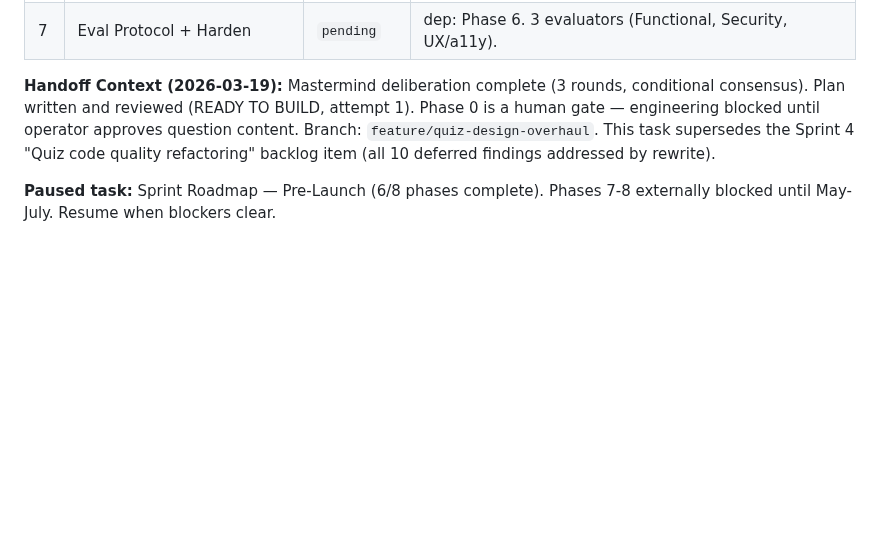
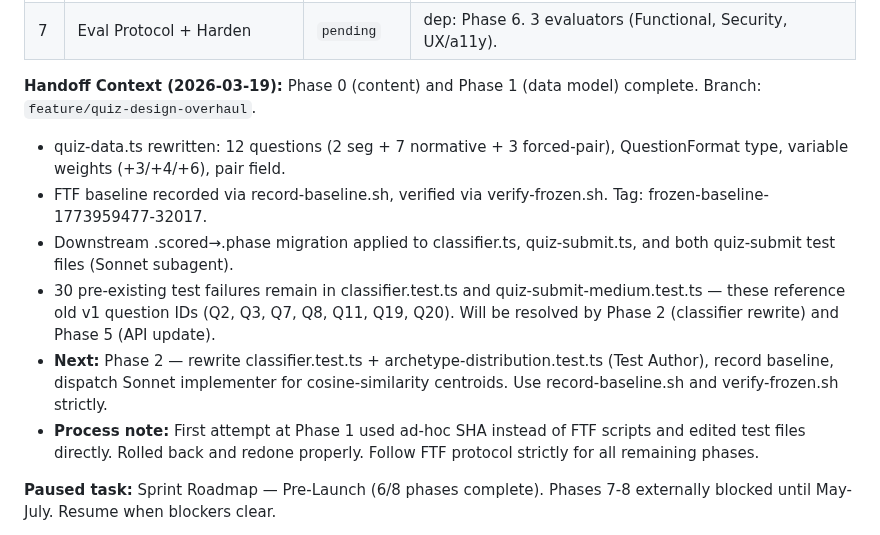
Before and after one commit to TayQuig/thehermeticflight, a Markdown page: TASKBOARD.md, the part around the change. Drawn GitHub-style; blank space fills up the shorter version.

Commit message:
chore: update taskboard — Phase 1 complete, handoff context for Phase 2
Co-Authored-By: Claude Opus 4.6 <noreply@anthropic.com>

```diff
--- a/TASKBOARD.md
+++ b/TASKBOARD.md
@@ -71,10 +71,13 @@ segmentation, rewrite classifier to cosine-similarity centroids, add email gate
 | 6 | Integration Testing | `pending` | dep: Phases 1-5. E2E + unit test sweep. |
 | 7 | Eval Protocol + Harden | `pending` | dep: Phase 6. 3 evaluators (Functional, Security, UX/a11y). |
 
-**Handoff Context (2026-03-19):** Mastermind deliberation complete (3 rounds, conditional consensus).
-Plan written and reviewed (READY TO BUILD, attempt 1). Phase 0 is a human gate — engineering blocked
-until operator approves question content. Branch: `feature/quiz-design-overhaul`. This task supersedes
-the Sprint 4 "Quiz code quality refactoring" backlog item (all 10 deferred findings addressed by rewrite).
+**Handoff Context (2026-03-19):** Phase 0 (content) and Phase 1 (data model) complete. Branch: `feature/quiz-design-overhaul`.
+- quiz-data.ts rewritten: 12 questions (2 seg + 7 normative + 3 forced-pair), QuestionFormat type, variable weights (+3/+4/+6), pair field.
+- FTF baseline recorded via record-baseline.sh, verified via verify-frozen.sh. Tag: frozen-baseline-1773959477-32017.
+- Downstream .scored→.phase migration applied to classifier.ts, quiz-submit.ts, and both quiz-submit test files (Sonnet subagent).
+- 30 pre-existing test failures remain in classifier.test.ts and quiz-submit-medium.test.ts — these reference old v1 question IDs (Q2, Q3, Q7, Q8, Q11, Q19, Q20). Will be resolved by Phase 2 (classifier rewrite) and Phase 5 (API update).
+- **Next:** Phase 2 — rewrite classifier.test.ts + archetype-distribution.test.ts (Test Author), record baseline, dispatch Sonnet implementer for cosine-similarity centroids. Use record-baseline.sh and verify-frozen.sh strictly.
+- **Process note:** First attempt at Phase 1 used ad-hoc SHA instead of FTF scripts and edited test files directly. Rolled back and redone properly. Follow FTF protocol strictly for all remaining phases.
 
 **Paused task:** Sprint Roadmap — Pre-Launch (6/8 phases complete). Phases 7-8
 externally blocked until May-July. Resume when blockers clear.
```
